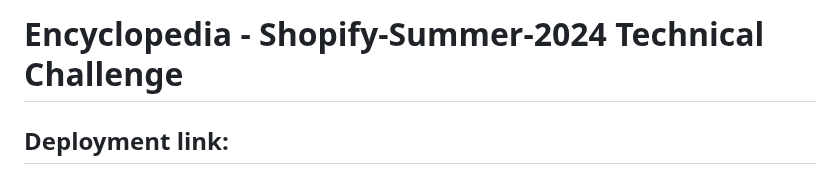
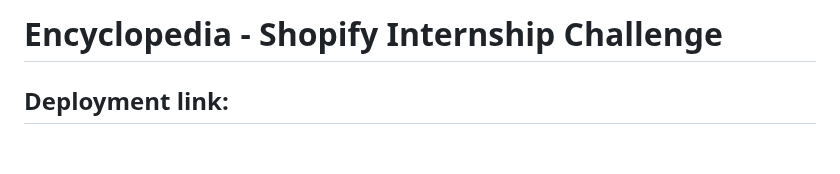
Before and after one commit to Shopify/eng-intern-assessment-rails, a Markdown page: README.md, the part around the change. Drawn GitHub-style; blank space fills up the shorter version.

```diff
--- a/README.md
+++ b/README.md
@@ -1,4 +1,4 @@
-# Encyclopedia - Shopify-Summer-2024 Technical Challenge
+# Encyclopedia - Shopify Internship Challenge
 
 ## Deployment link:
 https://adarsh-shopify-challenge-76faef82d109.herokuapp.com/
```
